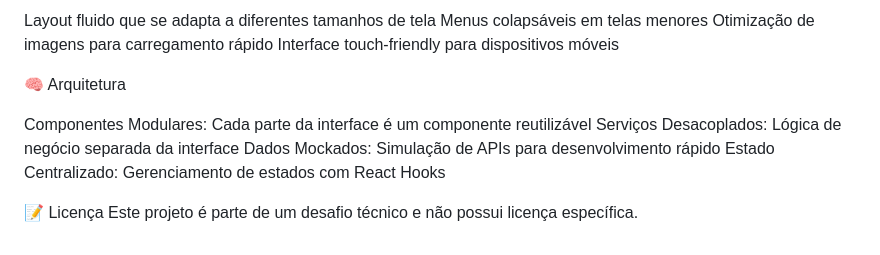
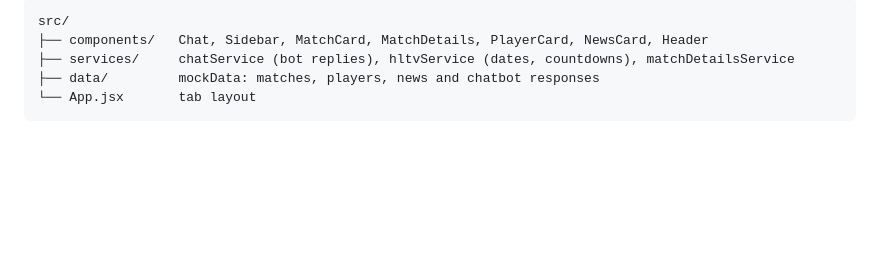
Before and after one commit to gabrielmds0/FuriaFanChat, a Markdown page: README.md, the part around one of its changes. GitHub-like rendering; blank space fills up the shorter version.

````diff
--- a/README.md
+++ b/README.md
@@ -86,14 +35,7 @@ O projeto foi desenvolvido seguindo princípios de design responsivo:
-Layout fluido que se adapta a diferentes tamanhos de tela
-Menus colapsáveis em telas menores
-Otimização de imagens para carregamento rápido
-Interface touch-friendly para dispositivos móveis
-
-🧠 Arquitetura
-
-Componentes Modulares: Cada parte da interface é um componente reutilizável
-Serviços Desacoplados: Lógica de negócio separada da interface
-Dados Mockados: Simulação de APIs para desenvolvimento rápido
-Estado Centralizado: Gerenciamento de estados com React Hooks
-
-📝 Licença
-Este projeto é parte de um desafio técnico e não possui licença específica.
+```
+src/
+├── components/   Chat, Sidebar, MatchCard, MatchDetails, PlayerCard, NewsCard, Header
+├── services/     chatService (bot replies), hltvService (dates, countdowns), matchDetailsService
+├── data/         mockData: matches, players, news and chatbot responses
+└── App.jsx       tab layout
+```
````
Also changed, not shown: other parts of README.md (+21 -72 lines), docs/screenshot.png (added), docs/social-preview.png (added).
